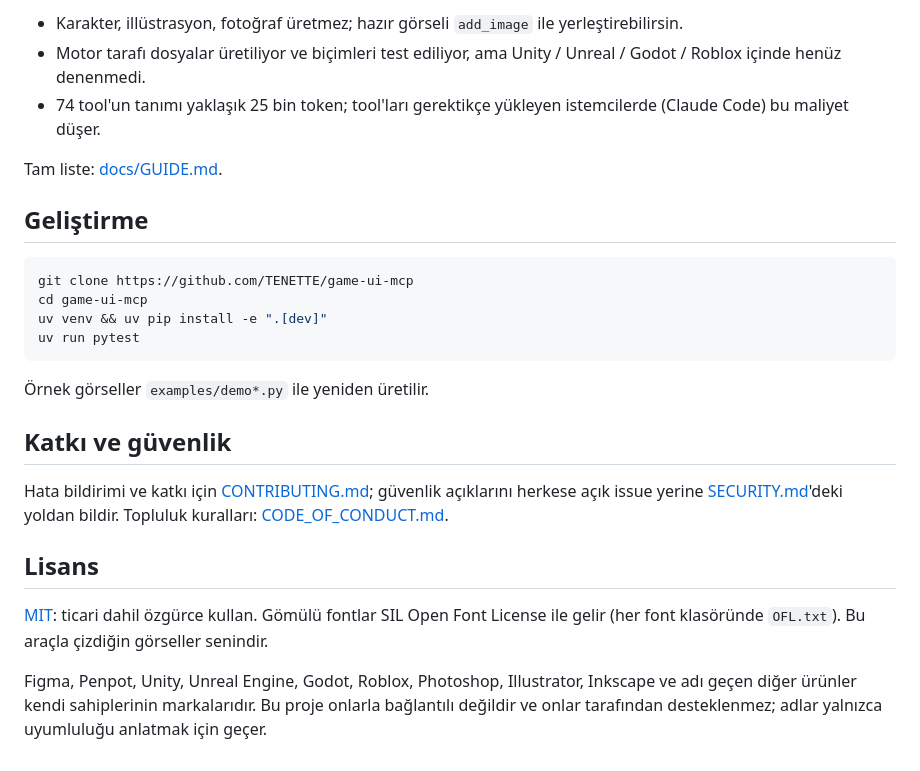
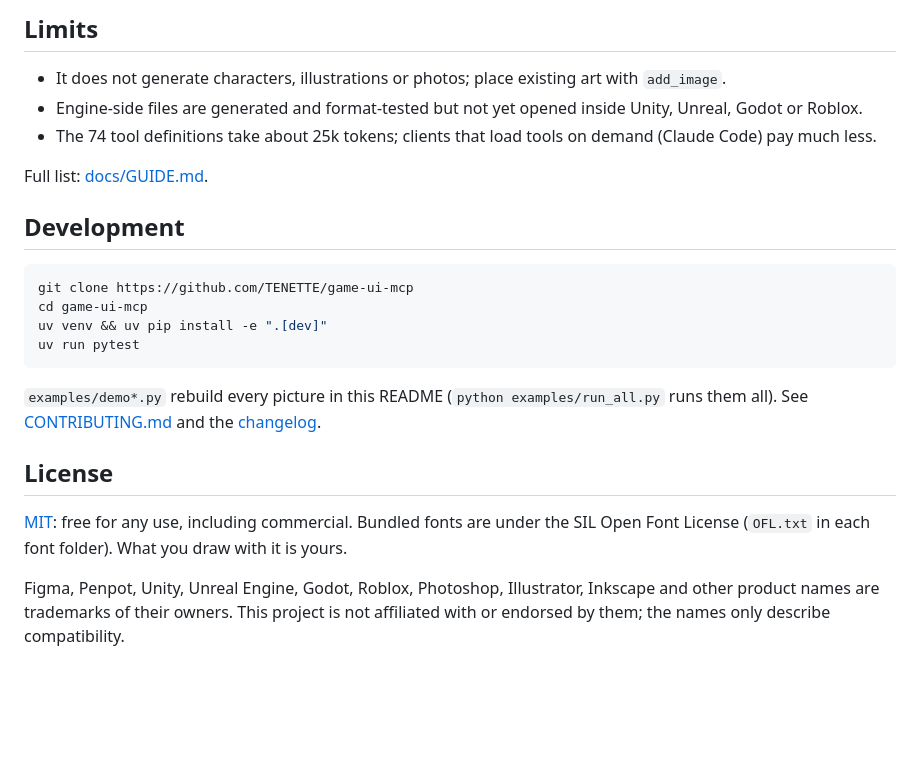
Before and after one commit to TENETTE/game-ui-mcp, a Markdown page: README.md, the part around one of its changes. GitHub-like rendering; blank space fills up the shorter version.

````diff
--- a/README.md
+++ b/README.md
@@ -105,11 +115,13 @@ Canvas'lar, tema ve dışa aktarmalar `~/GameUI` klasöründe durur (oturum kapa
 
-- Karakter, illüstrasyon, fotoğraf üretmez; hazır görseli `add_image` ile yerleştirebilirsin.
-- Motor tarafı dosyalar üretiliyor ve biçimleri test ediliyor, ama Unity / Unreal / Godot / Roblox içinde henüz denenmedi.
-- 74 tool'un tanımı yaklaşık 25 bin token; tool'ları gerektikçe yükleyen istemcilerde (Claude Code) bu maliyet düşer.
+## Limits
 
-Tam liste: [docs/GUIDE.md](docs/GUIDE.md#sınırlar).
+- It does not generate characters, illustrations or photos; place existing art with `add_image`.
+- Engine-side files are generated and format-tested but not yet opened inside Unity, Unreal, Godot or Roblox.
+- The 74 tool definitions take about 25k tokens; clients that load tools on demand (Claude Code) pay much less.
 
-## Geliştirme
+Full list: [docs/GUIDE.md](docs/GUIDE.md#sınırlar).
+
+## Development
 
 ```bash
 git clone https://github.com/TENETTE/game-ui-mcp
@@ -118,14 +130,10 @@ uv venv && uv pip install -e ".[dev]"
 uv run pytest
 ```
 
-Örnek görseller `examples/demo*.py` ile yeniden üretilir.
+`examples/demo*.py` rebuild every picture in this README (`python examples/run_all.py` runs them all). See [CONTRIBUTING.md](CONTRIBUTING.md) and the [changelog](CHANGELOG.md).
 
-## Katkı ve güvenlik
+## License
 
-Hata bildirimi ve katkı için [CONTRIBUTING.md](CONTRIBUTING.md); güvenlik açıklarını herkese açık issue yerine [SECURITY.md](SECURITY.md)'deki yoldan bildir. Topluluk kuralları: [CODE_OF_CONDUCT.md](CODE_OF_CONDUCT.md).
+[MIT](LICENSE): free for any use, including commercial. Bundled fonts are under the SIL Open Font License (`OFL.txt` in each font folder). What you draw with it is yours.
 
-## Lisans
-
-[MIT](LICENSE): ticari dahil özgürce kullan. Gömülü fontlar SIL Open Font License ile gelir (her font klasöründe `OFL.txt`). Bu araçla çizdiğin görseller senindir.
-
-Figma, Penpot, Unity, Unreal Engine, Godot, Roblox, Photoshop, Illustrator, Inkscape ve adı geçen diğer ürünler kendi sahiplerinin markalarıdır. Bu proje onlarla bağlantılı değildir ve onlar tarafından desteklenmez; adlar yalnızca uyumluluğu anlatmak için geçer.
+Figma, Penpot, Unity, Unreal Engine, Godot, Roblox, Photoshop, Illustrator, Inkscape and other product names are trademarks of their owners. This project is not affiliated with or endorsed by them; the names only describe compatibility.
````
Also changed, not shown: other parts of README.md (+63 -53 lines), .github/PULL_REQUEST_TEMPLATE.md (added, +10 -0 lines), CHANGELOG.md (added, +39 -0 lines), README.tr.md (added, +135 -0 lines), docs/GUIDE.md (+1 -1 lines), skill/game-ui-mcp/SKILL.md (+4 -4 lines), docs/banner.png (added), 9 other files.
